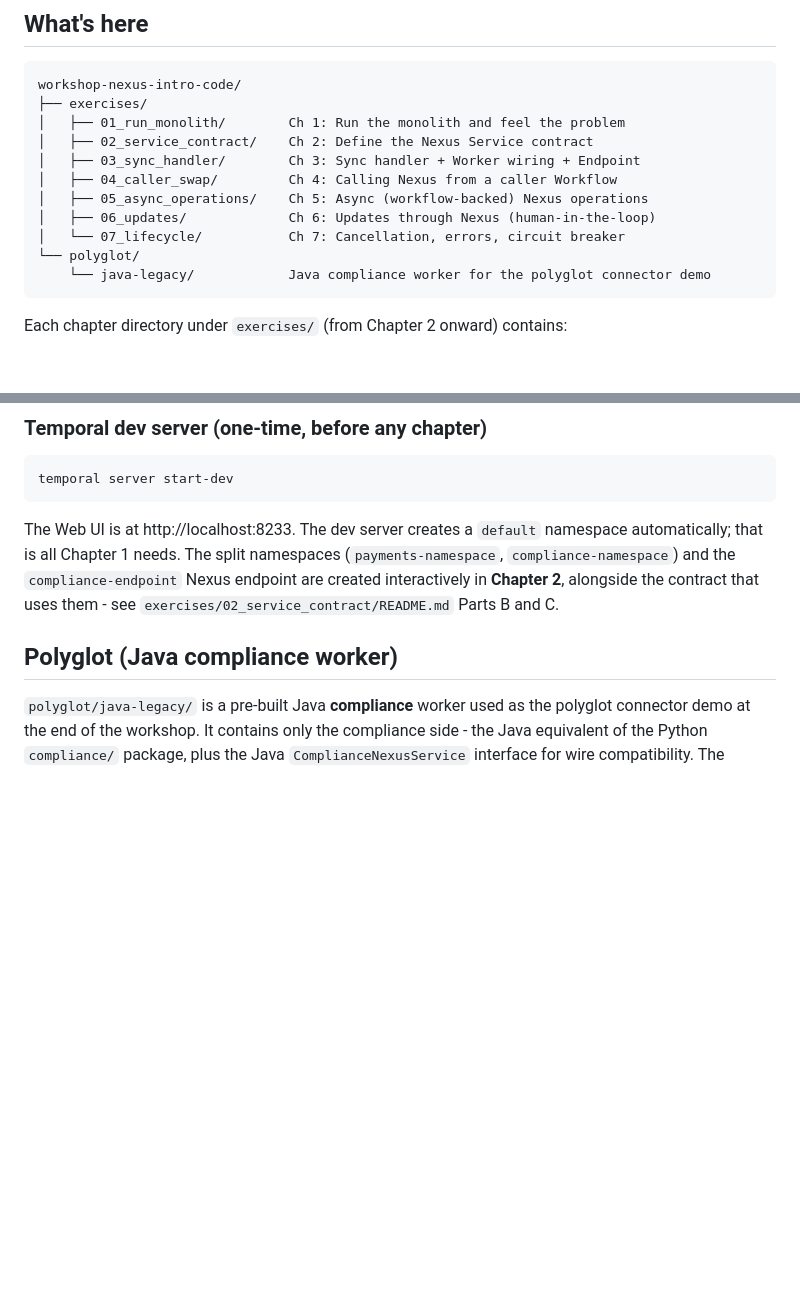
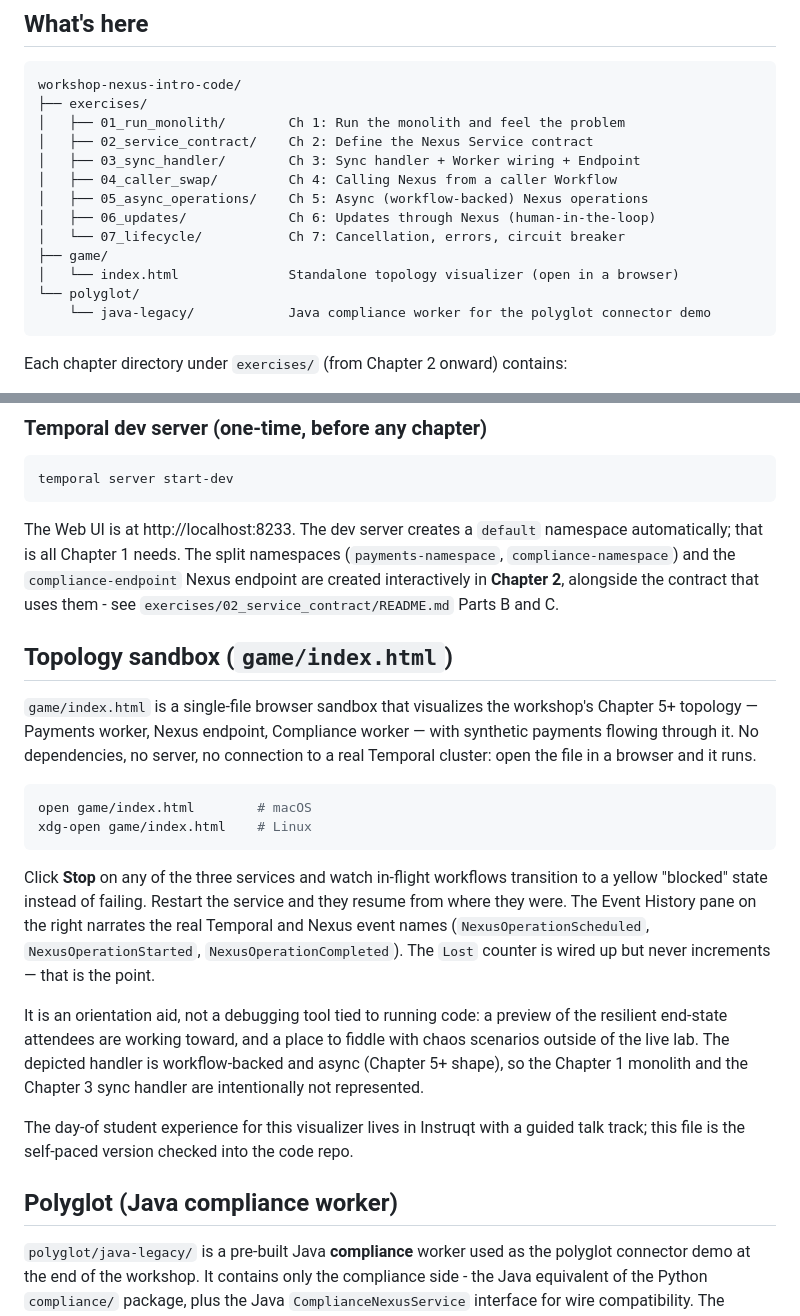
Before and after one commit to temporalio/workshop-nexus-intro-code, a Markdown page: README.md, 2 parts joined by grey strips. Rendered like a GitHub page; blank space fills up the shorter version.

Commit message:
Document the topology sandbox visualizer in the README
The previous `add interactive game` commit landed `game/index.html` with
no README context, so attendees discovering the file in the repo had no
way to know what it was, how to open it, or how it related to the
chapters. This commit fills that gap.

Two changes to `README.md`:

1. Directory tree (top of the README) gains a `game/` entry alongside
   `exercises/` and `polyglot/`, with a one-line description so the
   visualizer is visible from the same place attendees look to orient
   themselves to repo layout.

2. A new "Topology sandbox (`game/index.html`)" section sits between
   the Temporal dev-server setup and the Polyglot section. It covers:

   - What the file is: a single-file browser sandbox with no
     dependencies, no server, and no connection to a live cluster.
   - How to open it (`open` / `xdg-open`).
   - What stopping a service demonstrates: workflows go to "blocked",
     not "failed", and the `Lost` counter never increments — the point
     of the visualization.
   - Framing as a Chapter 5+ orientation aid (workflow-backed async
     topology, two namespaces, Nexus endpoint as a node) rather than
     a debugging tool tied to running code, so readers understand why
     the Ch 1 monolith and Ch 3 sync handler are not represented.
   - The repo/Instruqt split: this file is the self-paced fiddle
     version checked into the code repo; the guided day-of student
     experience lives in Instruqt with a talk track authored
     separately.

No code or chapter content changed. The visualizer itself is untouched.

````diff
--- a/README.md
+++ b/README.md
@@ -15,6 +15,8 @@ workshop-nexus-intro-code/
 │   ├── 05_async_operations/    Ch 5: Async (workflow-backed) Nexus operations
 │   ├── 06_updates/             Ch 6: Updates through Nexus (human-in-the-loop)
 │   └── 07_lifecycle/           Ch 7: Cancellation, errors, circuit breaker
+├── game/
+│   └── index.html              Standalone topology visualizer (open in a browser)
 └── polyglot/
     └── java-legacy/            Java compliance worker for the polyglot connector demo
 ```
@@ -74,6 +76,21 @@ temporal server start-dev
 ```
 
 The Web UI is at http://localhost:8233. The dev server creates a `default` namespace automatically; that is all Chapter 1 needs. The split namespaces (`payments-namespace`, `compliance-namespace`) and the `compliance-endpoint` Nexus endpoint are created interactively in **Chapter 2**, alongside the contract that uses them - see `exercises/02_service_contract/README.md` Parts B and C.
+
+## Topology sandbox (`game/index.html`)
+
+`game/index.html` is a single-file browser sandbox that visualizes the workshop's Chapter 5+ topology — Payments worker, Nexus endpoint, Compliance worker — with synthetic payments flowing through it. No dependencies, no server, no connection to a real Temporal cluster: open the file in a browser and it runs.
+
+```bash
+open game/index.html        # macOS
+xdg-open game/index.html    # Linux
+```
+
+Click **Stop** on any of the three services and watch in-flight workflows transition to a yellow "blocked" state instead of failing. Restart the service and they resume from where they were. The Event History pane on the right narrates the real Temporal and Nexus event names (`NexusOperationScheduled`, `NexusOperationStarted`, `NexusOperationCompleted`). The `Lost` counter is wired up but never increments — that is the point.
+
+It is an orientation aid, not a debugging tool tied to running code: a preview of the resilient end-state attendees are working toward, and a place to fiddle with chaos scenarios outside of the live lab. The depicted handler is workflow-backed and async (Chapter 5+ shape), so the Chapter 1 monolith and the Chapter 3 sync handler are intentionally not represented.
+
+The day-of student experience for this visualizer lives in Instruqt with a guided talk track; this file is the self-paced version checked into the code repo.
 
 ## Polyglot (Java compliance worker)
 
````
